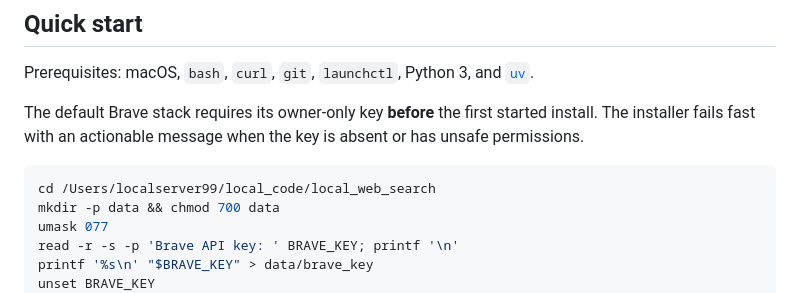
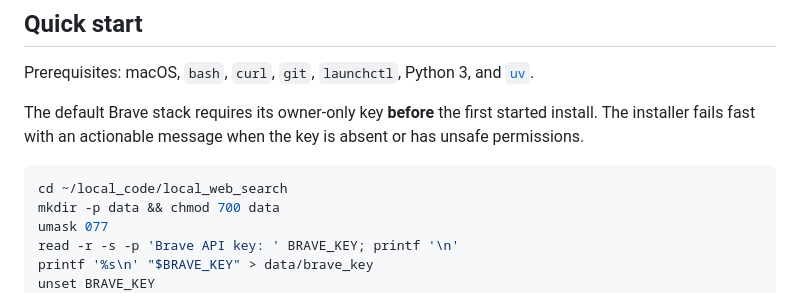
Before and after one commit to GeorgeTheo99/local_web_search, a Markdown page: README.md, the part around the change. GitHub-like rendering.

````diff
--- a/README.md
+++ b/README.md
@@ -38,7 +38,7 @@ started install. The installer fails fast with an actionable message when the
 key is absent or has unsafe permissions.
 
 ```bash
-cd /Users/localserver99/local_code/local_web_search
+cd ~/local_code/local_web_search
 mkdir -p data && chmod 700 data
 umask 077
 read -r -s -p 'Brave API key: ' BRAVE_KEY; printf '\n'
````
Also changed, not shown: docs/roadmap.md (+1 -1 lines).
